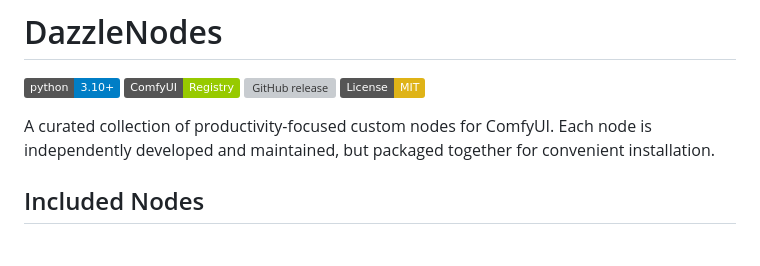
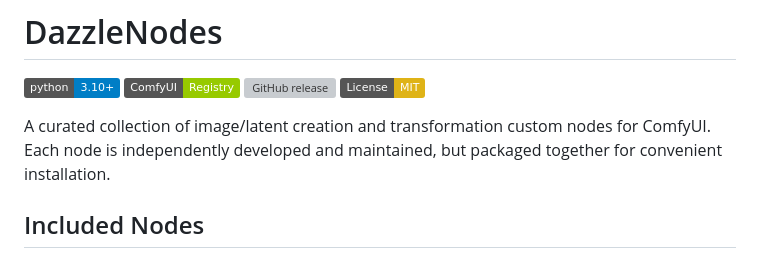
Before and after one commit to DazzleNodes/DazzleNodes, a Markdown page: README.md, the part around the change printed below. Drawn GitHub-style; badges without logos; grey boxes are pictures that could not be loaded.

Commit message:
Clarify description of custom nodes in README
Updated description to specify image/latent creation and transformation.

```diff
--- a/README.md
+++ b/README.md
@@ -5,7 +5,7 @@
 [![GitHub release](https://img.shields.io/github/v/release/DazzleNodes/DazzleNodes?include_prereleases&label=version)](https://github.com/DazzleNodes/DazzleNodes/releases)
 [![License: MIT](https://img.shields.io/badge/License-MIT-yellow.svg)](https://opensource.org/licenses/MIT)
 
-A curated collection of productivity-focused custom nodes for ComfyUI. Each node is independently developed and maintained, but packaged together for convenient installation.
+A curated collection of image/latent creation and transformation custom nodes for ComfyUI. Each node is independently developed and maintained, but packaged together for convenient installation.
 
 ## Included Nodes
 
```
Also changed, not shown: other parts of README.md (+1 -1 lines).
